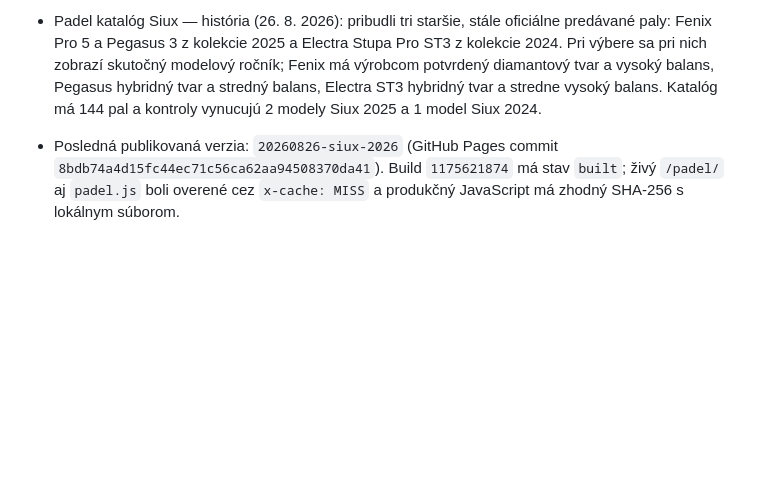
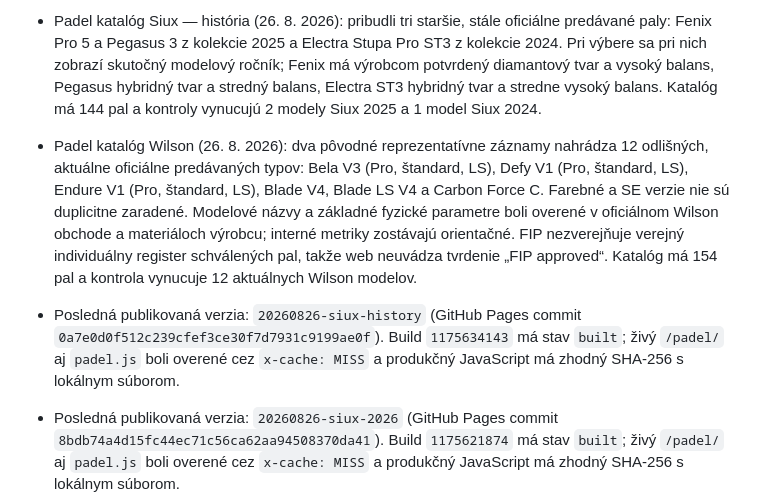
Before and after one commit to porovnavacrakiet/porovnavacrakiet.github.io, a Markdown page: PROJECT_CONTEXT.md, the part around the change. Rendered like a GitHub page; blank space fills up the shorter version.

Commit message:
Add Wilson padel collection

```diff
--- a/PROJECT_CONTEXT.md
+++ b/PROJECT_CONTEXT.md
@@ -174,6 +174,8 @@ Otvoriť `index.html` v prehliadači. Google Chrome je v tomto počítači nain
 - Padel modul (25. 8. 2026): samostatná podstránka `/padel/` porovnáva dve kompletné paly cez značku → model a obsahuje voľný neoverený model. Formulár nemá podsekcie stolnotenisových poťahov ani driev; profil sa pýta na padelovú skúsenosť, frekvenciu, súťažný kontext, hernú stranu, prioritu a komfort ruky. Je verejne prepojená z úvodnej športovej voľby, indexovateľná s canonical URL a uvedená v sitemape. Katalóg sa dopĺňa postupne a pri neúplnosti nevydáva neoverené modely za fakt.
 - Padel katalóg Siux (26. 8. 2026): zastaraný jediný záznam Electra ST5 Pro nahrádzajú tri aktuálne predávané odlišné typy Siux 2026 z oficiálneho obchodu: Electra Pro (Franco Stupaczuk), Trilogy Pro Ash Green a Trilogy Elite. Oficiálne špecifikácie potvrdzujú ich tvar, balans, povrch a charakter; hmotnostný bod aj power/control/spin/feel zostávajú orientačné metriky komparátora. FIP nezverejňuje individuálny register schválených pal, preto modely nie sú označené „FIP approved“. Katalóg má 141 pal a `tools/check.mjs` vyžaduje presne 3 Siux 2026 položky.
 - Padel katalóg Siux — história (26. 8. 2026): pribudli tri staršie, stále oficiálne predávané paly: Fenix Pro 5 a Pegasus 3 z kolekcie 2025 a Electra Stupa Pro ST3 z kolekcie 2024. Pri výbere sa pri nich zobrazí skutočný modelový ročník; Fenix má výrobcom potvrdený diamantový tvar a vysoký balans, Pegasus hybridný tvar a stredný balans, Electra ST3 hybridný tvar a stredne vysoký balans. Katalóg má 144 pal a kontroly vynucujú 2 modely Siux 2025 a 1 model Siux 2024.
+- Padel katalóg Wilson (26. 8. 2026): dva pôvodné reprezentatívne záznamy nahrádza 12 odlišných, aktuálne oficiálne predávaných typov: Bela V3 (Pro, štandard, LS), Defy V1 (Pro, štandard, LS), Endure V1 (Pro, štandard, LS), Blade V4, Blade LS V4 a Carbon Force C. Farebné a SE verzie nie sú duplicitne zaradené. Modelové názvy a základné fyzické parametre boli overené v oficiálnom Wilson obchode a materiáloch výrobcu; interné metriky zostávajú orientačné. FIP nezverejňuje verejný individuálny register schválených pal, takže web neuvádza tvrdenie „FIP approved“. Katalóg má 154 pal a kontrola vynucuje 12 aktuálnych Wilson modelov.
+- Posledná publikovaná verzia: `20260826-siux-history` (GitHub Pages commit `0a7e0d0f512c239cfef3ce30f7d7931c9199ae0f`). Build `1175634143` má stav `built`; živý `/padel/` aj `padel.js` boli overené cez `x-cache: MISS` a produkčný JavaScript má zhodný SHA-256 s lokálnym súborom.
 - Posledná publikovaná verzia: `20260826-siux-2026` (GitHub Pages commit `8bdb74a4d15fc44ec71c56ca62aa94508370da41`). Build `1175621874` má stav `built`; živý `/padel/` aj `padel.js` boli overené cez `x-cache: MISS` a produkčný JavaScript má zhodný SHA-256 s lokálnym súborom.
 - Posledná publikovaná verzia: `20260825-nox-2026` (GitHub Pages commit `16867047acd822617ae01386341cbc8935a46fb5`). Padelový katalóg má 124 modelov po nahradení dvoch zastaraných záznamov 16 aktuálnymi odlišnými typmi NOX 2026 z oficiálnej kolekcie. X-Hero a X-Zero sú každý evidované raz, bez duplicitných farebných vyhotovení. FIP nezverejňuje register individuálne schválených pal, preto web pri NOX ani pri ostatných modeloch netvrdí „FIP approved“; živý `padel.js` aj hero počet boli overené cez `x-cache: MISS` po úspešnom Pages builde.
 - Posledná publikovaná verzia: `20260825-padel-hero-wording` (GitHub Pages commit `f4cd9bc7ad01efb438c7cb7a01bf6f15757c2c69`). Hero padelového modulu používa výhradne padelové znenie; porovnanie opisuje cez metriky power, control a spin, bez zmienky o stolnom tenise. Verejný HTML bol overený po úspešnom Pages builde.
```
